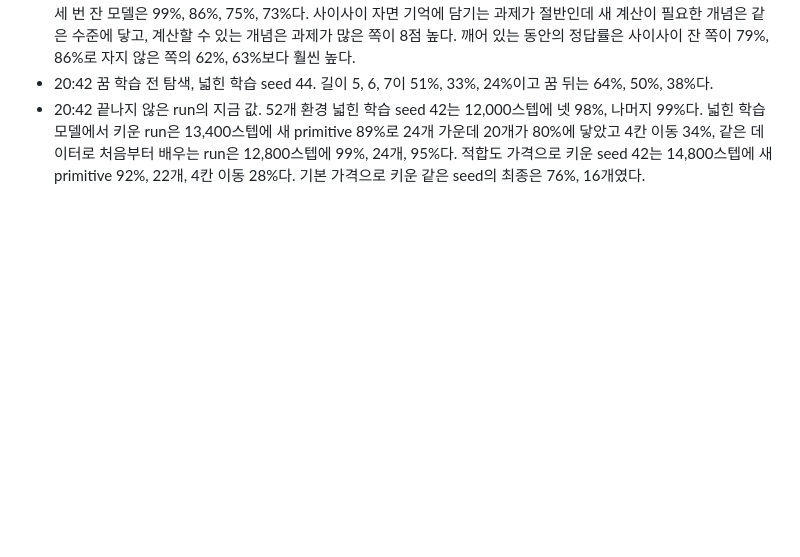
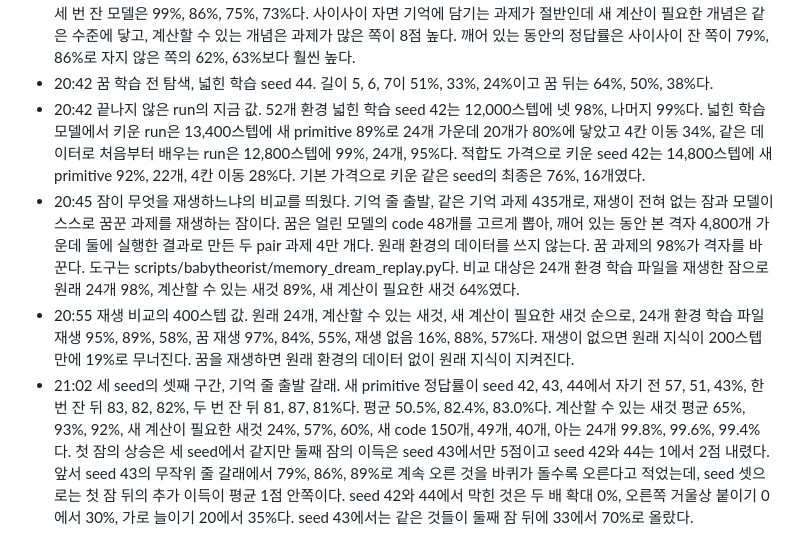
Before and after one commit to minjunjee/toy-NEO, a Markdown page: docs/research-log.md, the part around the change. Rendered like a GitHub page; blank space fills up the shorter version.

Commit message:
Three-seed rounds: the first sleep's gain holds at every seed, later gains do not; dream replay tool and configs
Co-Authored-By: Claude Fable 5.2 <noreply@anthropic.com>

```diff
--- a/docs/research-log.md
+++ b/docs/research-log.md
@@ -370,3 +370,6 @@
 - 20:42 자지 않고 과제 2,400개를 받은 기억 전체, 1,305개로 한 번만 2,000스텝 잔 run. 흐름을 뺀 평가에서 원래 24개 99%, 계산할 수 있는 새것 94%, 새 계산이 필요한 새것 77%, 4칸 이동 58%다. 800개마다 자며 모은 기억 684개로 세 번 잔 모델은 99%, 86%, 75%, 73%다. 사이사이 자면 기억에 담기는 과제가 절반인데 새 계산이 필요한 개념은 같은 수준에 닿고, 계산할 수 있는 개념은 과제가 많은 쪽이 8점 높다. 깨어 있는 동안의 정답률은 사이사이 잔 쪽이 79%, 86%로 자지 않은 쪽의 62%, 63%보다 훨씬 높다.
 - 20:42 꿈 학습 전 탐색, 넓힌 학습 seed 44. 길이 5, 6, 7이 51%, 33%, 24%이고 꿈 뒤는 64%, 50%, 38%다.
 - 20:42 끝나지 않은 run의 지금 값. 52개 환경 넓힌 학습 seed 42는 12,000스텝에 넷 98%, 나머지 99%다. 넓힌 학습 모델에서 키운 run은 13,400스텝에 새 primitive 89%로 24개 가운데 20개가 80%에 닿았고 4칸 이동 34%, 같은 데이터로 처음부터 배우는 run은 12,800스텝에 99%, 24개, 95%다. 적합도 가격으로 키운 seed 42는 14,800스텝에 새 primitive 92%, 22개, 4칸 이동 28%다. 기본 가격으로 키운 같은 seed의 최종은 76%, 16개였다.
+- 20:45 잠이 무엇을 재생하느냐의 비교를 띄웠다. 기억 줄 출발, 같은 기억 과제 435개로, 재생이 전혀 없는 잠과 모델이 스스로 꿈꾼 과제를 재생하는 잠이다. 꿈은 얼린 모델의 code 48개를 고르게 뽑아, 깨어 있는 동안 본 격자 4,800개 가운데 둘에 실행한 결과로 만든 두 pair 과제 4만 개다. 원래 환경의 데이터를 쓰지 않는다. 꿈 과제의 98%가 격자를 바꾼다. 도구는 scripts/babytheorist/memory_dream_replay.py다. 비교 대상은 24개 환경 학습 파일을 재생한 잠으로 원래 24개 98%, 계산할 수 있는 새것 89%, 새 계산이 필요한 새것 64%였다.
+- 20:55 재생 비교의 400스텝 값. 원래 24개, 계산할 수 있는 새것, 새 계산이 필요한 새것 순으로, 24개 환경 학습 파일 재생 95%, 89%, 58%, 꿈 재생 97%, 84%, 55%, 재생 없음 16%, 88%, 57%다. 재생이 없으면 원래 지식이 200스텝 만에 19%로 무너진다. 꿈을 재생하면 원래 환경의 데이터 없이 원래 지식이 지켜진다.
+- 21:02 세 seed의 셋째 구간, 기억 줄 출발 갈래. 새 primitive 정답률이 seed 42, 43, 44에서 자기 전 57, 51, 43%, 한 번 잔 뒤 83, 82, 82%, 두 번 잔 뒤 81, 87, 81%다. 평균 50.5%, 82.4%, 83.0%다. 계산할 수 있는 새것 평균 65%, 93%, 92%, 새 계산이 필요한 새것 24%, 57%, 60%, 새 code 150개, 49개, 40개, 아는 24개 99.8%, 99.6%, 99.4%다. 첫 잠의 상승은 세 seed에서 같지만 둘째 잠의 이득은 seed 43에서만 5점이고 seed 42와 44는 1에서 2점 내렸다. 앞서 seed 43의 무작위 줄 갈래에서 79%, 86%, 89%로 계속 오른 것을 바퀴가 돌수록 오른다고 적었는데, seed 셋으로는 첫 잠 뒤의 추가 이득이 평균 1점 안쪽이다. seed 42와 44에서 막힌 것은 두 배 확대 0%, 오른쪽 거울상 붙이기 0에서 30%, 가로 늘이기 20에서 35%다. seed 43에서는 같은 것들이 둘째 잠 뒤에 33에서 70%로 올랐다.
```
Also changed, not shown: docs/HANDOFF.md (+2 -2 lines), docs/reports/2026-11-27-autoresearch.md (+14 -10 lines), docs/reports/2026-11-27-memory/rounds.png, 5 other files.
